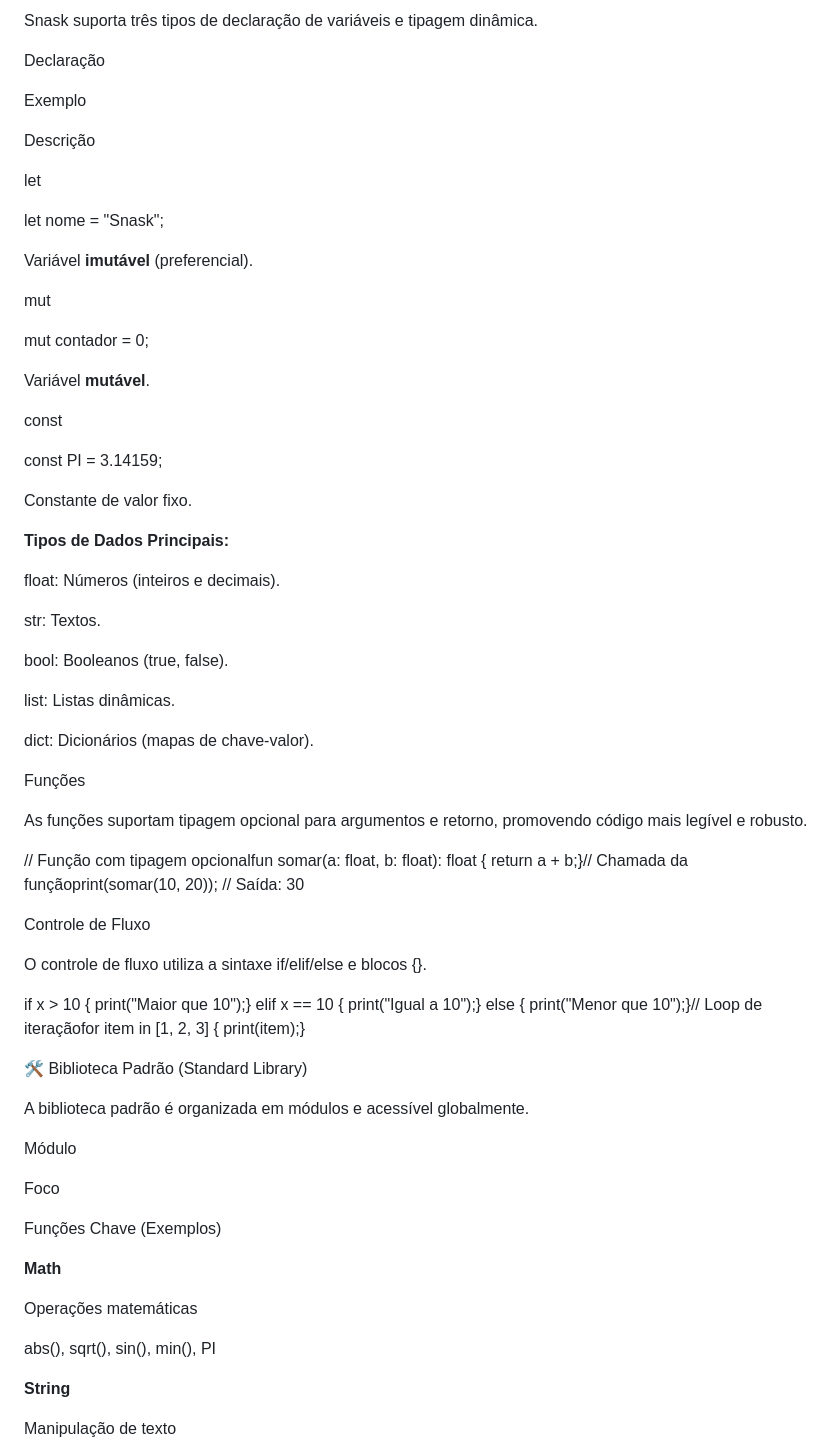
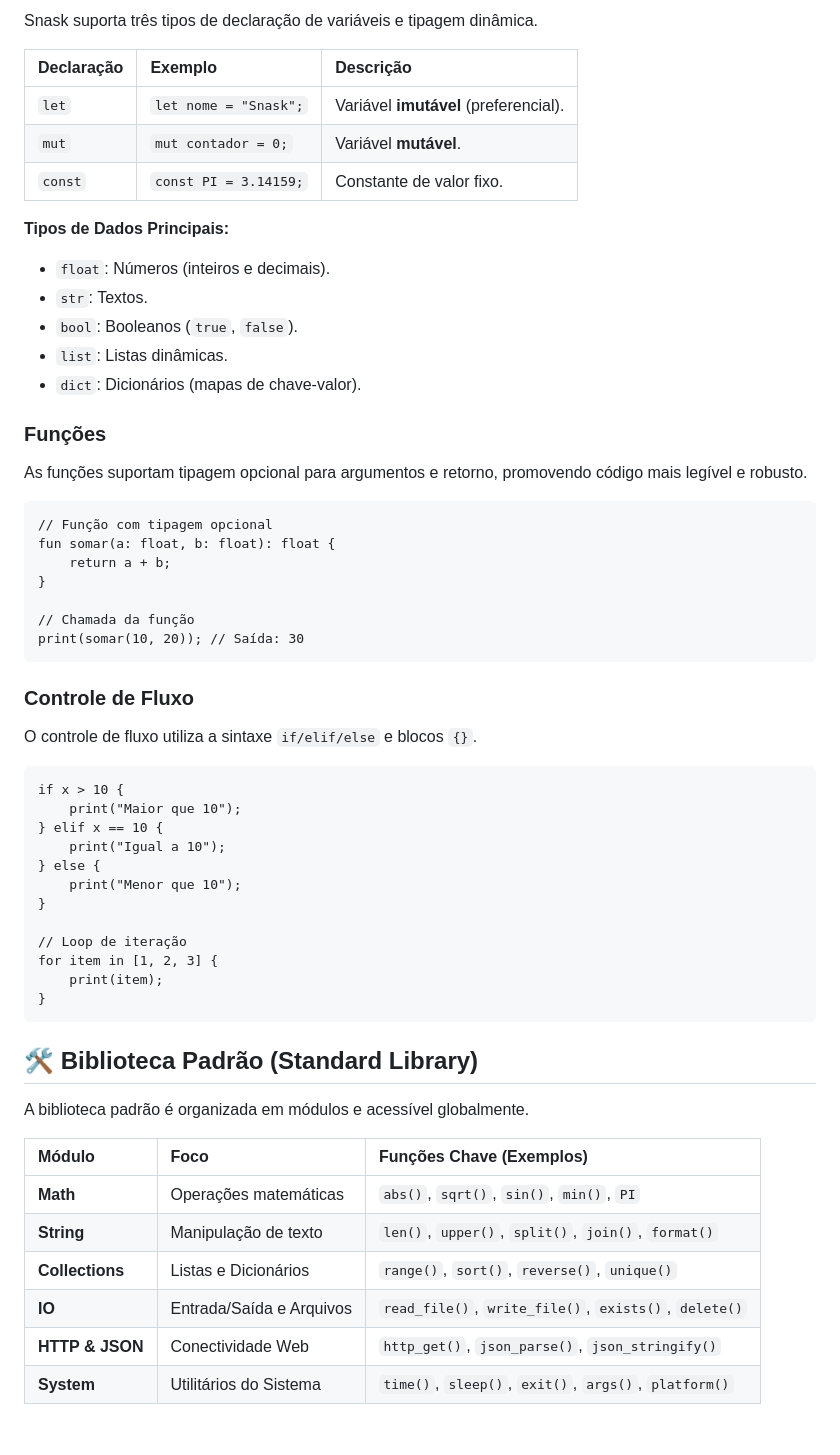
Before and after one commit to Davivilasdev/Snask, a Markdown page: snask_compiler/README.md, the part around the change printed below. Rendered like a GitHub page; blank space fills up the shorter version.

````diff
--- a/snask_compiler/README.md
+++ b/snask_compiler/README.md
@@ -74,71 +72,63 @@ Variáveis e Tipos
 
 Snask suporta três tipos de declaração de variáveis e tipagem dinâmica.
 
-Declaração
-
-Exemplo
-
-Descrição
-
-let
-
-let nome = "Snask";
-
-Variável **imutável** (preferencial).
-
-mut
-
-mut contador = 0;
-
-Variável **mutável**.
-
-const
-
-const PI = 3.14159;
-
-Constante de valor fixo.
+| Declaração | Exemplo | Descrição |
+| :--- | :--- | :--- |
+| `let` | `let nome = "Snask";` | Variável **imutável** (preferencial). |
+| `mut` | `mut contador = 0;` | Variável **mutável**. |
+| `const` | `const PI = 3.14159;` | Constante de valor fixo. |
 
 **Tipos de Dados Principais:**
 
-float: Números (inteiros e decimais).
+*   `float`: Números (inteiros e decimais).
+*   `str`: Textos.
+*   `bool`: Booleanos (`true`, `false`).
+*   `list`: Listas dinâmicas.
+*   `dict`: Dicionários (mapas de chave-valor).
 
-str: Textos.
-
-bool: Booleanos (true, false).
-
-list: Listas dinâmicas.
-
-dict: Dicionários (mapas de chave-valor).
-
-Funções
+### Funções
 
 As funções suportam tipagem opcional para argumentos e retorno, promovendo código mais legível e robusto.
 
-// Função com tipagem opcionalfun somar(a: float, b: float): float { return a + b;}// Chamada da funçãoprint(somar(10, 20)); // Saída: 30
+```snask
+// Função com tipagem opcional
+fun somar(a: float, b: float): float {
+    return a + b;
+}
 
-Controle de Fluxo
+// Chamada da função
+print(somar(10, 20)); // Saída: 30
+```
 
-O controle de fluxo utiliza a sintaxe if/elif/else e blocos {}.
+### Controle de Fluxo
 
-if x > 10 { print("Maior que 10");} elif x == 10 { print("Igual a 10");} else { print("Menor que 10");}// Loop de iteraçãofor item in \[1, 2, 3\] { print(item);}
+O controle de fluxo utiliza a sintaxe `if/elif/else` e blocos `{}`.
 
-🛠️ Biblioteca Padrão (Standard Library)
+```snask
+if x > 10 {
+    print("Maior que 10");
+} elif x == 10 {
+    print("Igual a 10");
+} else {
+    print("Menor que 10");
+}
+
+// Loop de iteração
+for item in [1, 2, 3] {
+    print(item);
+}
+```
+
+## 🛠️ Biblioteca Padrão (Standard Library)
 
 A biblioteca padrão é organizada em módulos e acessível globalmente.
 
-Módulo
+| Módulo | Foco | Funções Chave (Exemplos) |
+| :--- | :--- | :--- |
+| **Math** | Operações matemáticas | `abs()`, `sqrt()`, `sin()`, `min()`, `PI` |
+| **String** | Manipulação de texto | `len()`, `upper()`, `split()`, `join()`, `format()` |
+| **Collections** | Listas e Dicionários | `range()`, `sort()`, `reverse()`, `unique()` |
+| **IO** | Entrada/Saída e Arquivos | `read_file()`, `write_file()`, `exists()`, `delete()` |
+| **HTTP & JSON** | Conectividade Web | `http_get()`, `json_parse()`, `json_stringify()` |
+| **System** | Utilitários do Sistema | `time()`, `sleep()`, `exit()`, `args()`, `platform()` |
 
-Foco
-
-Funções Chave (Exemplos)
-
-**Math**
-
-Operações matemáticas
-
-abs(), sqrt(), sin(), min(), PI
-
-**String**
-
-Manipulação de texto
-
````
Also changed, not shown: other parts of snask_compiler/README.md (+64 -88 lines).
